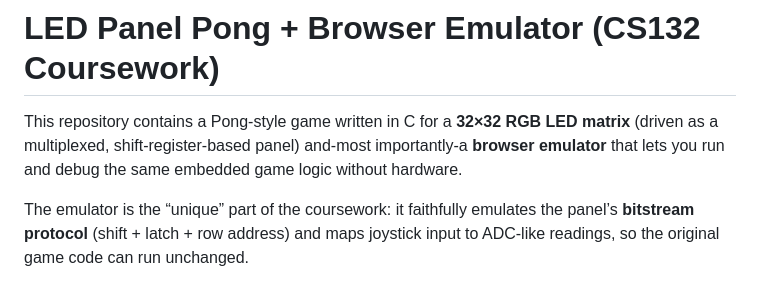
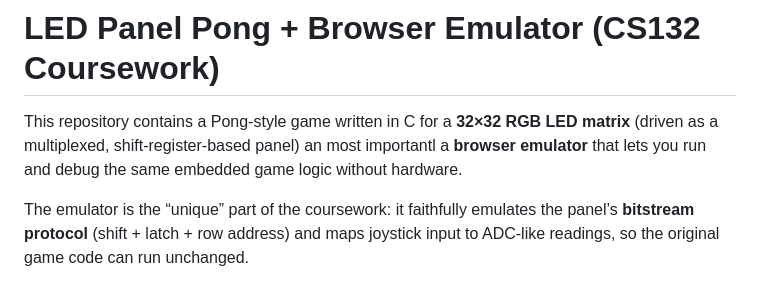
Before and after one commit to TahaKhanM/led-panel-pong-emulator, a Markdown page: README.md, the part around the change. Drawn GitHub-style.

```diff
--- a/README.md
+++ b/README.md
@@ -1,6 +1,6 @@
 # LED Panel Pong + Browser Emulator (CS132 Coursework)
 
-This repository contains a Pong-style game written in C for a **32×32 RGB LED matrix** (driven as a multiplexed, shift-register-based panel) and-most importantly-a **browser emulator** that lets you run and debug the same embedded game logic without hardware.
+This repository contains a Pong-style game written in C for a **32×32 RGB LED matrix** (driven as a multiplexed, shift-register-based panel) an most importantl a **browser emulator** that lets you run and debug the same embedded game logic without hardware.
 
 The emulator is the “unique” part of the coursework: it faithfully emulates the panel’s **bitstream protocol** (shift + latch + row address) and maps joystick input to ADC-like readings, so the original game code can run unchanged.
 
```
